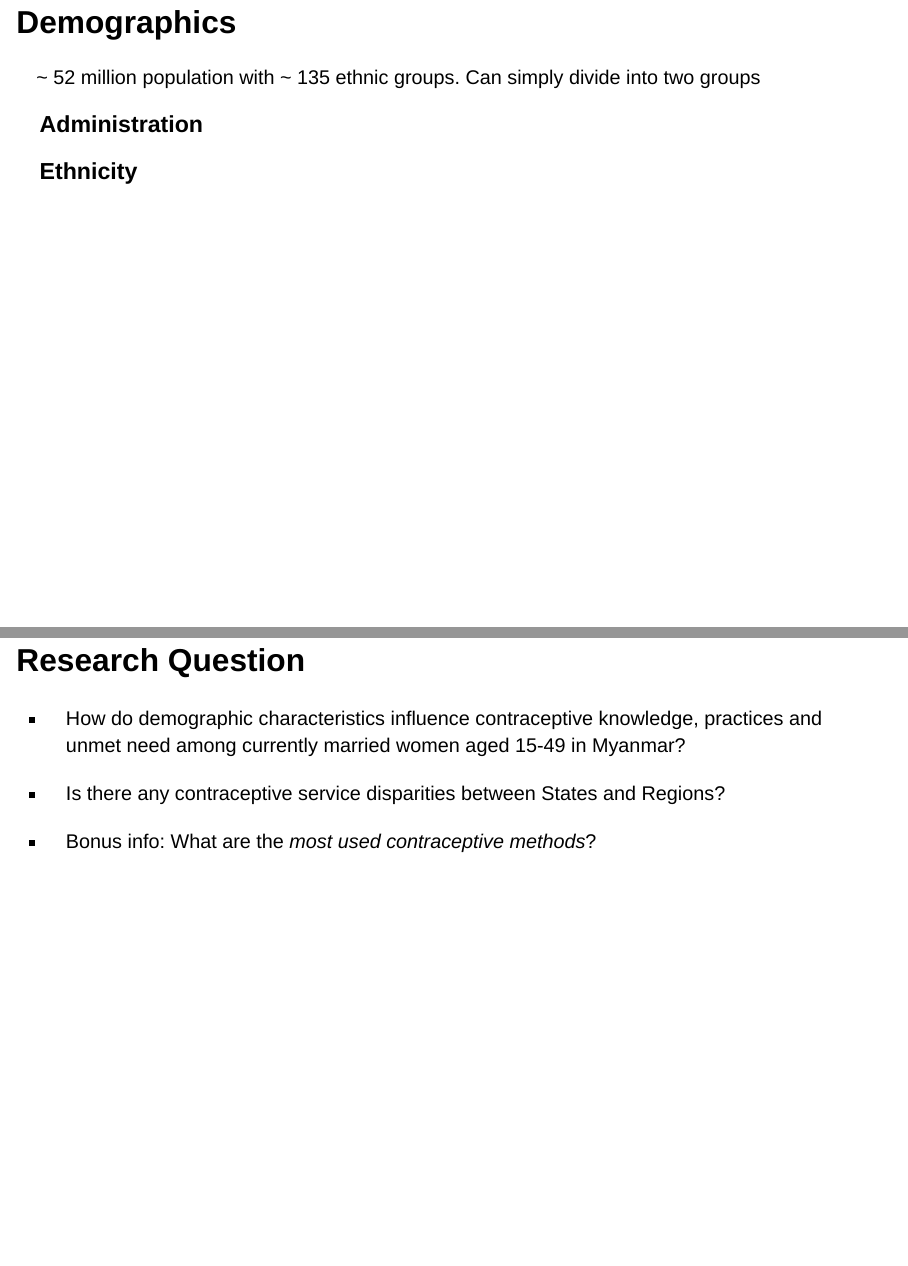
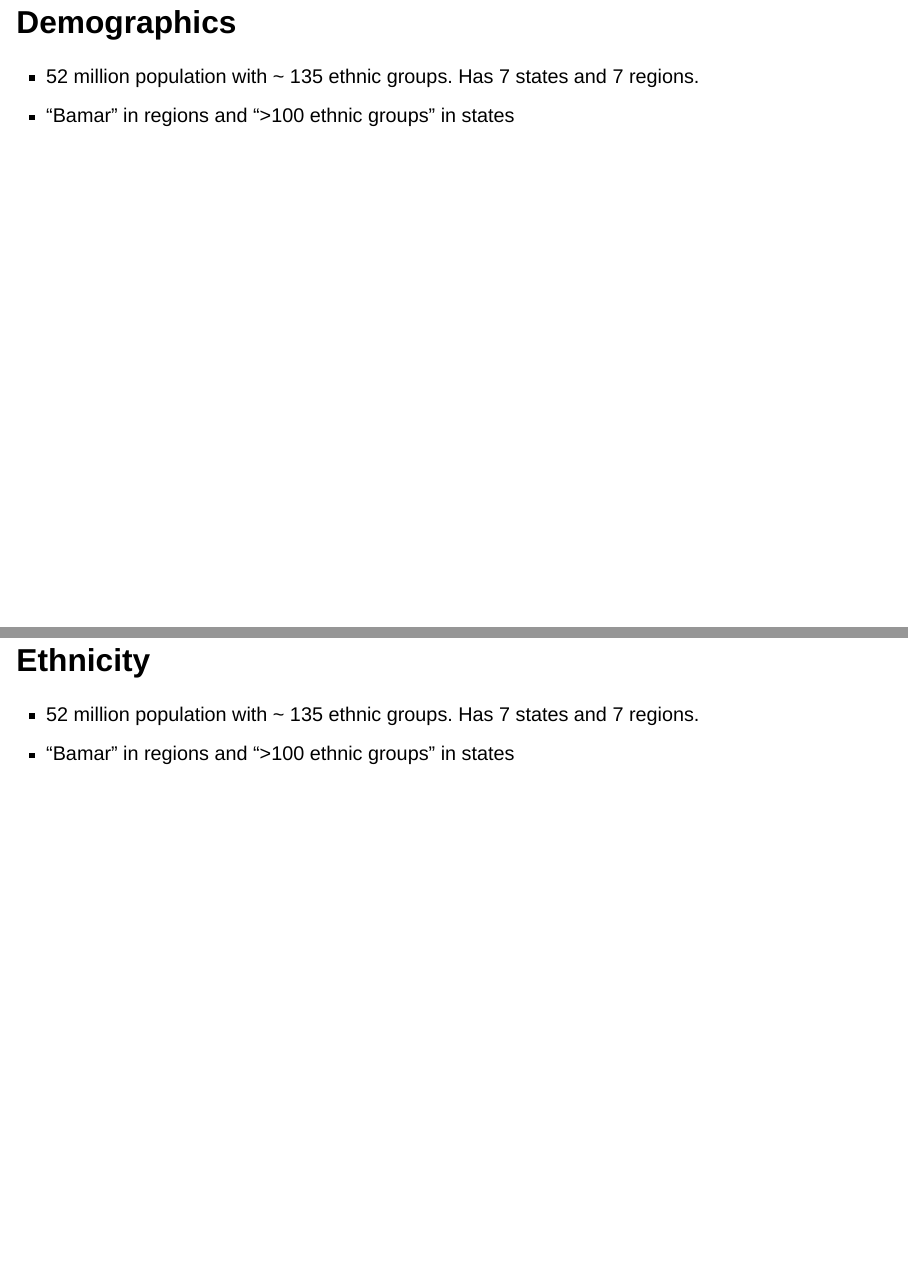
Before and after one commit to Wai008/project562, a Quarto document (deck/deck.qmd): pages 4 and 5 of 14 before the commit and pages 4 and 5 of 15 after it, joined at a grey line. Rendered offline with R 4.5, knitr and Pandoc in place of Quarto, with nearby package versions; the code chunks are not run, so their results and figures are left out; drawn as Slidy slides in place of the format the file asks for.

Commit message:
changed demographic slides

````diff
--- a/deck/deck.qmd
+++ b/deck/deck.qmd
@@ -97,24 +97,26 @@ mm_map2 <- myanmar %>%
 
 ::: aside
 
-~ 52 million population with ~ 135 ethnic groups. Can simply divide into two groups
+- 52 million population with ~ 135 ethnic groups. Has 7 states and 7 regions.
+- "Bamar" in regions and ">100 ethnic groups" in states
 
 :::
 
-
-::: {.panel-tabset}
-
-### Administration
 
 ```{r}
 mm_map1
 ```
 
-### Ethnicity
+## Ethnicity
 
 ```{r}
 mm_map2
 ```
+
+::: aside
+
+- 52 million population with ~ 135 ethnic groups. Has 7 states and 7 regions.
+- "Bamar" in regions and ">100 ethnic groups" in states
 
 :::
 
@@ -123,7 +125,7 @@ mm_map2
 ::: {.incremental}
 - How do demographic characteristics influence contraceptive knowledge, practices and unmet need among currently married women aged 15-49 in Myanmar?
 
-- Is there any contraceptive service disparities between States and Regions?
+- Are there any contraceptive disparities between States and Regions?
 
 - Bonus info: What are the _most used contraceptive methods_?
 :::
````
